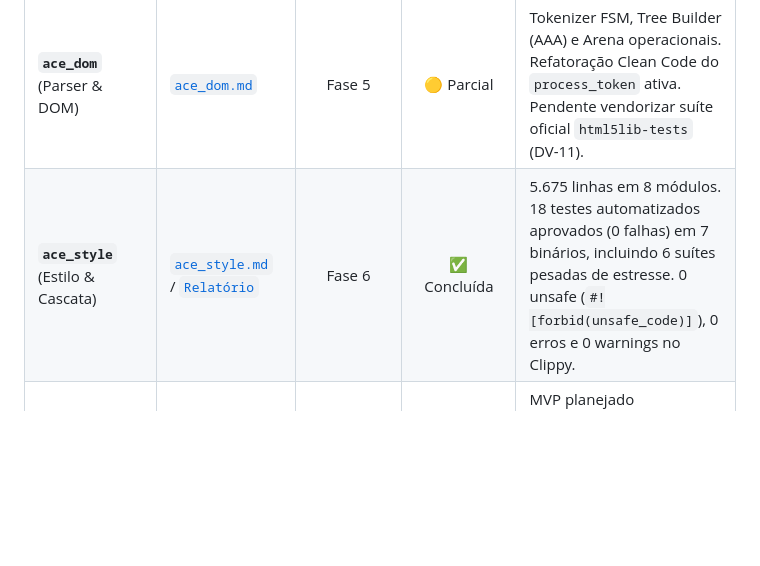
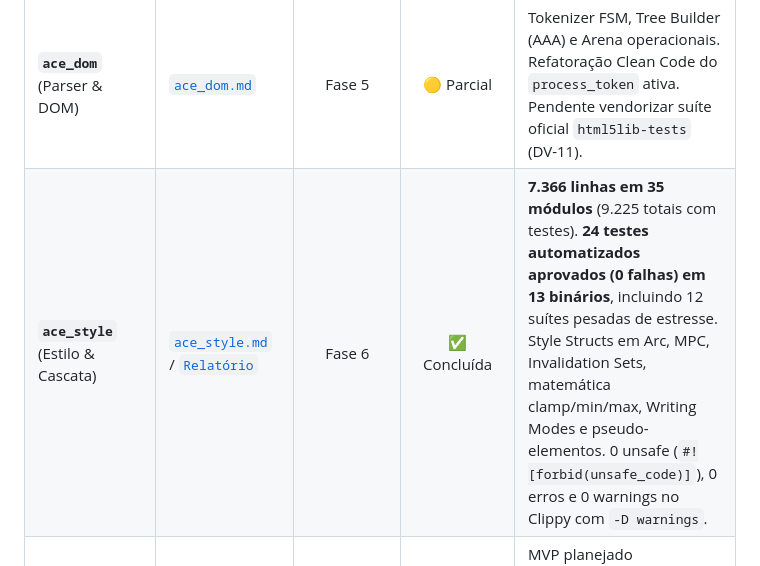
Before and after one commit to Alekkzsx/Albedo-Browser, a Markdown page: docs/README.md, the part around the change. GitHub-like rendering; blank space fills up the shorter version.

Commit message:
docs: update ace_style metrics in README following extreme excellence upgrade

```diff
--- a/docs/README.md
+++ b/docs/README.md
@@ -59,7 +59,7 @@ docs/
 | **`ace_core`** (Fundação) | [`ace_core.md`](./architecture/ace_core.md) / [`Relatório`](./reports/fase2_ace_core.md) | Fase 2 | 🟡 Parcial | 101 testes unitários aprovados. Fase 2 permanece 🟡 até a implementação do IPC in-process em `ace_ipc` (DV-01). |
 | **`ace_net`** (Rede & Cache) | [`ace_net.md`](./architecture/ace_net.md) | Fase 3 | 🚧 Fechamento | HTTP/1.1, H2, H3/QUIC, Cache RFC 9111 L1/L2 e DoH implementados. Suíte de 71+ testes e estresse de 93s passando. Em fechamento de PR para a `main`. |
 | **`ace_dom`** (Parser & DOM) | [`ace_dom.md`](./architecture/ace_dom.md) | Fase 5 | 🟡 Parcial | Tokenizer FSM, Tree Builder (AAA) e Arena operacionais. Refatoração Clean Code do `process_token` ativa. Pendente vendorizar suíte oficial `html5lib-tests` (DV-11). |
-| **`ace_style`** (Estilo & Cascata) | [`ace_style.md`](./architecture/ace_style.md) / [`Relatório`](./reports/fase6_ace_style.md) | Fase 6 | ✅ Concluída | 5.675 linhas em 8 módulos. 18 testes automatizados aprovados (0 falhas) em 7 binários, incluindo 6 suítes pesadas de estresse. 0 unsafe (`#![forbid(unsafe_code)]`), 0 erros e 0 warnings no Clippy. |
+| **`ace_style`** (Estilo & Cascata) | [`ace_style.md`](./architecture/ace_style.md) / [`Relatório`](./reports/fase6_ace_style.md) | Fase 6 | ✅ Concluída | **7.366 linhas em 35 módulos** (9.225 totais com testes). **24 testes automatizados aprovados (0 falhas) em 13 binários**, incluindo 12 suítes pesadas de estresse. Style Structs em Arc, MPC, Invalidation Sets, matemática clamp/min/max, Writing Modes e pseudo-elementos. 0 unsafe (`#![forbid(unsafe_code)]`), 0 erros e 0 warnings no Clippy com `-D warnings`. |
 | **`ace_js`** (Motor JavaScript) | [`web_api.md`](./scope/web_api.md) | Fase 10 | ⏳ Planejado | MVP planejado estritamente com interpretador de bytecode próprio (**sem JIT**, modo *jitless* permanente conforme ADR-0019). |
 | **`ace_ipc`** (Comunicação) | [`adr/README.md`](./adr/README.md) (ADR-0005) | Fase 2 / 12 | 🟡 Stub | Atualmente contém apenas 1 linha (`pub fn init() {}`). Alvo imediato de implementação para fechar a Fase 2. |
 | **Infra de Testes** | [`test_infra.md`](./architecture/test_infra.md) | Transversal | 🟡 Em Evolução | Estratégia de conformidade em 4 estágios aprovada (Estágio A: html5lib `.dat`; Estágio B: Reftests; Estágio C: testharness.js; Estágio D: WebDriver BiDi). |
```
